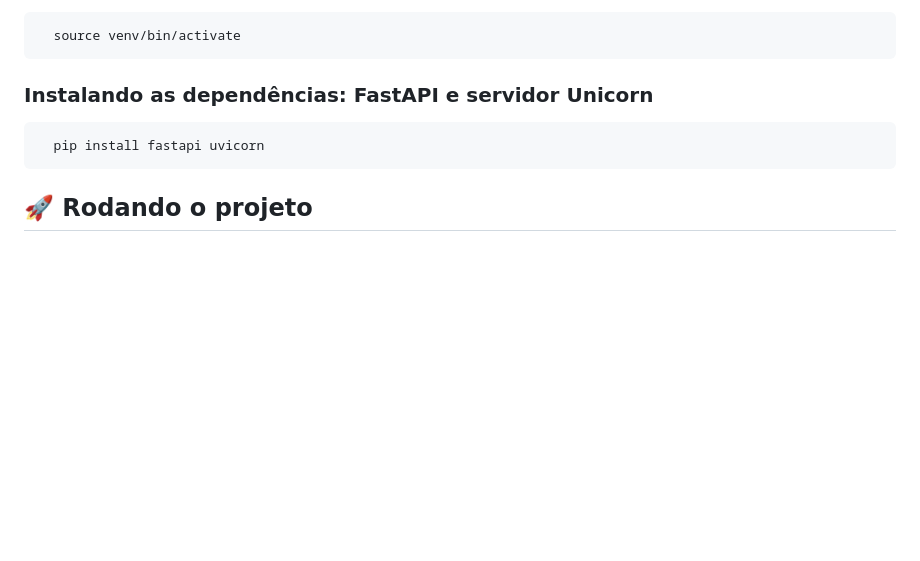
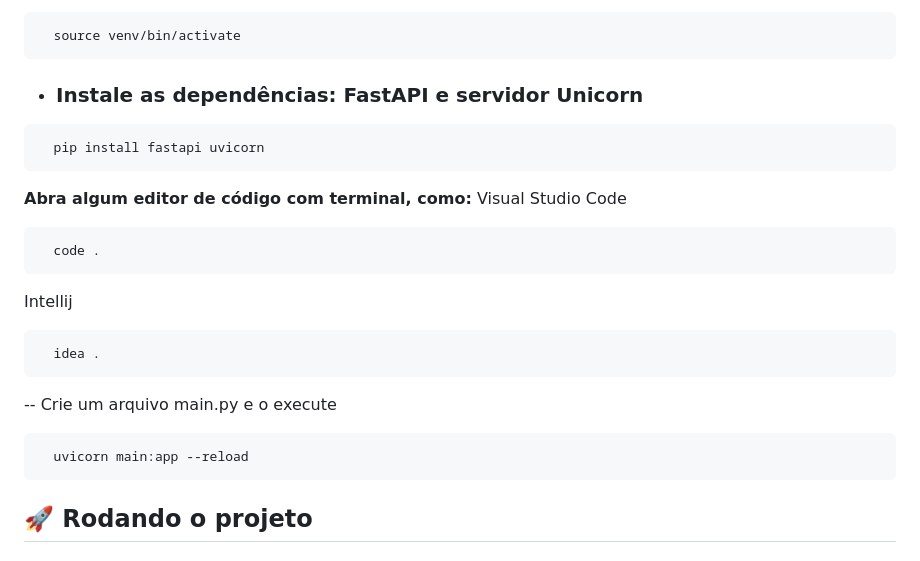
Before and after one commit to KaianeSousa/Pratica-CRUD-FastAPI, a Markdown page: README.md, the part around the change. Rendered like a GitHub page; blank space fills up the shorter version.

````diff
--- a/README.md
+++ b/README.md
@@ -42,9 +42,24 @@ O sistema valida que os doadores estejam dentro da faixa etária permitida e for
   source venv/bin/activate
 ```
 
-### Instalando as dependências: FastAPI e servidor Unicorn
+- ### Instale as dependências: FastAPI e servidor Unicorn
 ```bash
   pip install fastapi uvicorn
+```
+
+**Abra algum editor de código com terminal, como:**
+Visual Studio Code
+```bash
+  code .
+```
+Intellij
+```bash
+  idea .
+```
+
+-- Crie um arquivo main.py e o execute
+```bash
+  uvicorn main:app --reload
 ```
 
 ## 🚀 Rodando o projeto
````
